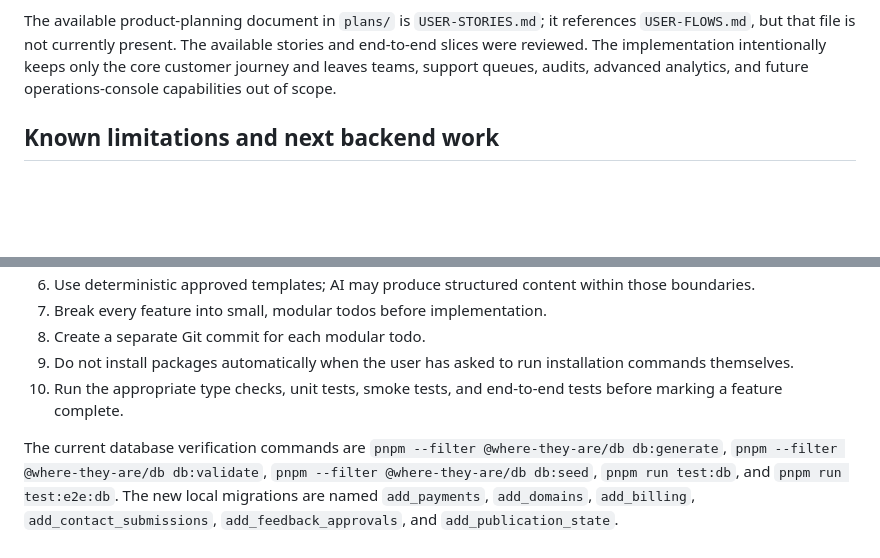
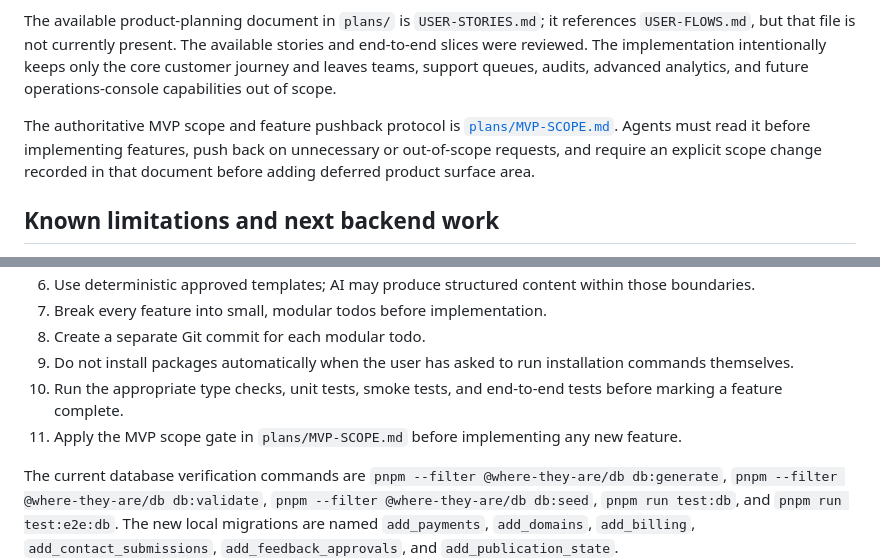
Before and after one commit to Where-they-are/where-they-are, a Markdown page: CONTEXT.md, 2 parts joined by grey strips. Rendered like a GitHub page; blank space fills up the shorter version.

Commit message:
docs: link mvp scope in project context

```diff
--- a/CONTEXT.md
+++ b/CONTEXT.md
@@ -272,6 +272,8 @@ The modular design direction and complete designer handoff are documented in [`p
 
 The available product-planning document in `plans/` is `USER-STORIES.md`; it references `USER-FLOWS.md`, but that file is not currently present. The available stories and end-to-end slices were reviewed. The implementation intentionally keeps only the core customer journey and leaves teams, support queues, audits, advanced analytics, and future operations-console capabilities out of scope.
 
+The authoritative MVP scope and feature pushback protocol is [`plans/MVP-SCOPE.md`](plans/MVP-SCOPE.md). Agents must read it before implementing features, push back on unnecessary or out-of-scope requests, and require an explicit scope change recorded in that document before adding deferred product surface area.
+
 ## Known limitations and next backend work
 
 - Authentication currently uses a bootstrap endpoint plus `x-user-id`/business membership headers as a development boundary; a production session/auth provider is still required.
@@ -299,6 +301,7 @@ The available product-planning document in `plans/` is `USER-STORIES.md`; it ref
 8. Create a separate Git commit for each modular todo.
 9. Do not install packages automatically when the user has asked to run installation commands themselves.
 10. Run the appropriate type checks, unit tests, smoke tests, and end-to-end tests before marking a feature complete.
+11. Apply the MVP scope gate in `plans/MVP-SCOPE.md` before implementing any new feature.
 
 The current database verification commands are `pnpm --filter @where-they-are/db db:generate`, `pnpm --filter @where-they-are/db db:validate`, `pnpm --filter @where-they-are/db db:seed`, `pnpm run test:db`, and `pnpm run test:e2e:db`. The new local migrations are named `add_payments`, `add_domains`, `add_billing`, `add_contact_submissions`, `add_feedback_approvals`, and `add_publication_state`.
 
```
